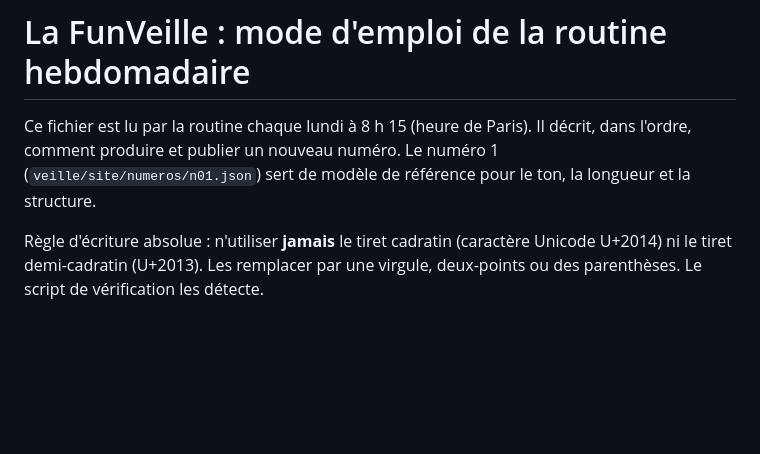
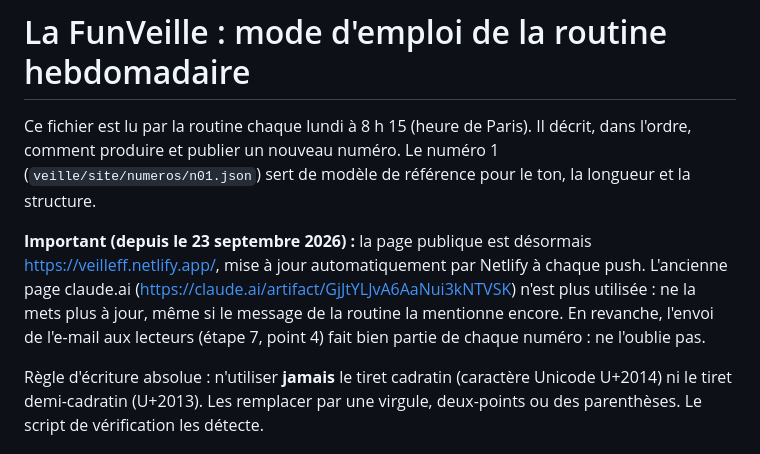
Before and after one commit to peobe-alt/FunFun, a Markdown page: veille/ROUTINE.md, the part around the change. Drawn GitHub-style; blank space fills up the shorter version.

Commit message:
La FunVeille : la routine publie sur Netlify et envoie l'e-mail
Co-Authored-By: Claude Opus 5.5 <noreply@anthropic.com>
Claude-Session: https://claude.ai/code/session_019fvbBbUurwjZK42Qb2vUb9

```diff
--- a/veille/ROUTINE.md
+++ b/veille/ROUTINE.md
@@ -1,6 +1,8 @@
 # La FunVeille : mode d'emploi de la routine hebdomadaire
 
 Ce fichier est lu par la routine chaque lundi à 8 h 15 (heure de Paris). Il décrit, dans l'ordre, comment produire et publier un nouveau numéro. Le numéro 1 (`veille/site/numeros/n01.json`) sert de modèle de référence pour le ton, la longueur et la structure.
+
+**Important (depuis le 23 septembre 2026) :** la page publique est désormais https://veilleff.netlify.app/, mise à jour automatiquement par Netlify à chaque push. L'ancienne page claude.ai (https://claude.ai/artifact/GjJtYLJvA6AaNui3kNTVSK) n'est plus utilisée : ne la mets plus à jour, même si le message de la routine la mentionne encore. En revanche, l'envoi de l'e-mail aux lecteurs (étape 7, point 4) fait bien partie de chaque numéro : ne l'oublie pas.
 
 Règle d'écriture absolue : n'utiliser **jamais** le tiret cadratin (caractère Unicode U+2014) ni le tiret demi-cadratin (U+2013). Les remplacer par une virgule, deux-points ou des parenthèses. Le script de vérification les détecte.
 
```
